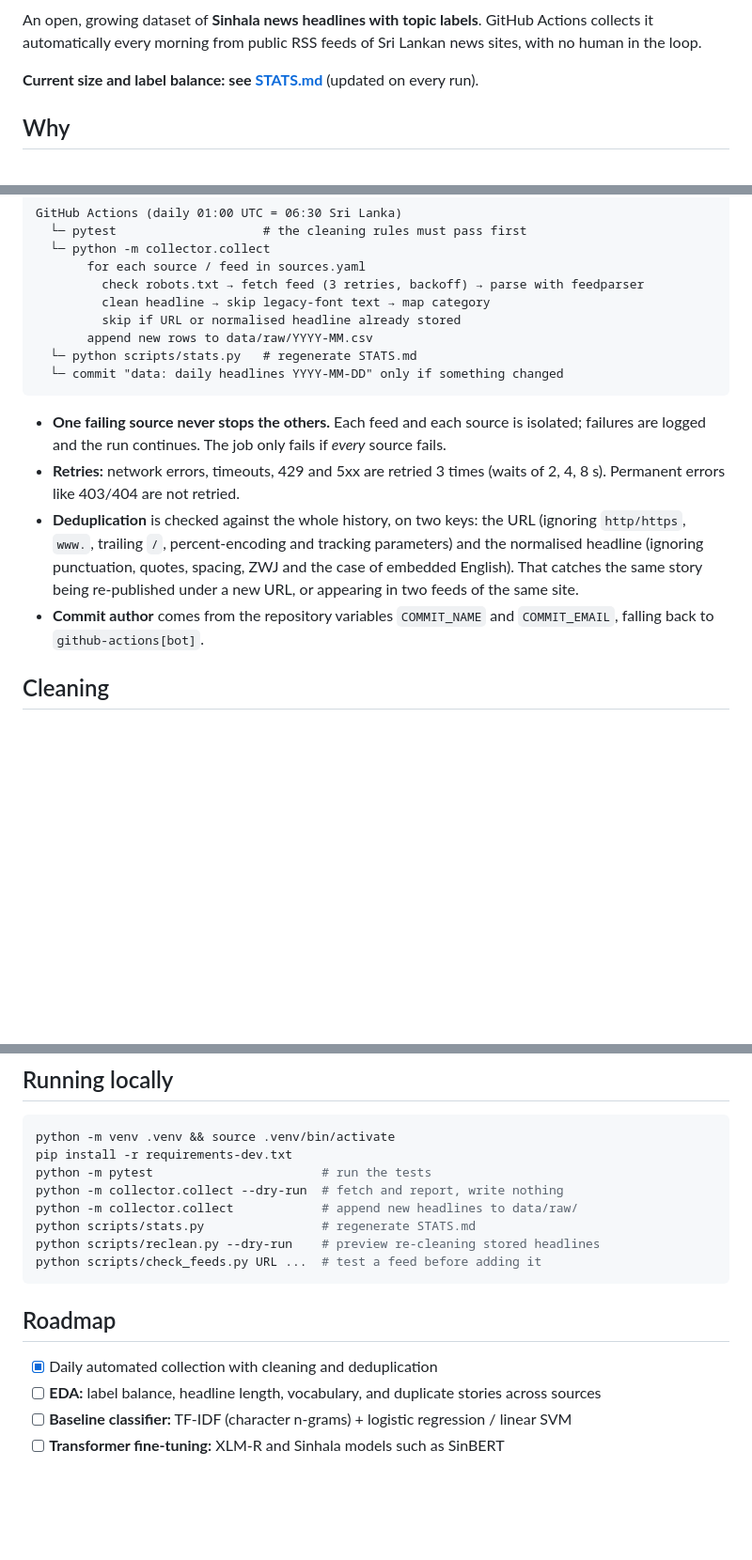
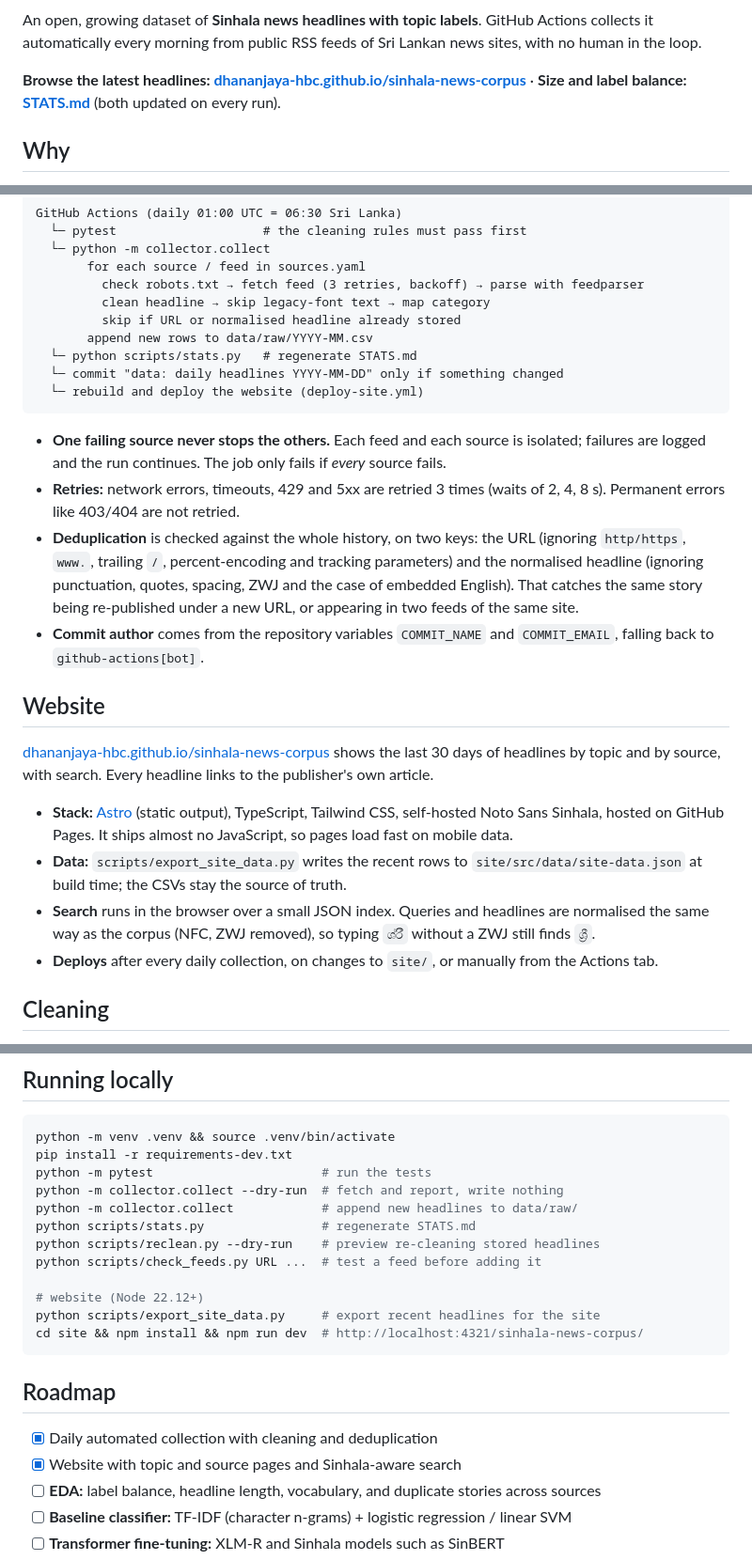
Before and after one commit to dhananjaya-hbc/sinhala-news-corpus, a Markdown page: README.md, 3 parts joined by grey strips. Shown at 94% size. Drawn GitHub-style; blank space fills up the shorter version.

Commit message:
docs: add website section, link and local dev steps to README

````diff
--- a/README.md
+++ b/README.md
@@ -8,7 +9,8 @@ An open, growing dataset of **Sinhala news headlines with topic labels**.
 GitHub Actions collects it automatically every morning from public RSS
 feeds of Sri Lankan news sites, with no human in the loop.
 
-**Current size and label balance: see [STATS.md](STATS.md)** (updated on every run).
+**Browse the latest headlines: [dhananjaya-hbc.github.io/sinhala-news-corpus](https://dhananjaya-hbc.github.io/sinhala-news-corpus/)**
+· **Size and label balance: [STATS.md](STATS.md)** (both updated on every run).
 
 ## Why
 
@@ -104,6 +106,7 @@ GitHub Actions (daily 01:00 UTC = 06:30 Sri Lanka)
        append new rows to data/raw/YYYY-MM.csv
   └─ python scripts/stats.py   # regenerate STATS.md
   └─ commit "data: daily headlines YYYY-MM-DD" only if something changed
+  └─ rebuild and deploy the website (deploy-site.yml)
 ```
 
 - **One failing source never stops the others.** Each feed and each source is
@@ -118,6 +121,23 @@ GitHub Actions (daily 01:00 UTC = 06:30 Sri Lanka)
   re-published under a new URL, or appearing in two feeds of the same site.
 - **Commit author** comes from the repository variables `COMMIT_NAME` and
   `COMMIT_EMAIL`, falling back to `github-actions[bot]`.
+
+## Website
+
+[dhananjaya-hbc.github.io/sinhala-news-corpus](https://dhananjaya-hbc.github.io/sinhala-news-corpus/)
+shows the last 30 days of headlines by topic and by source, with search.
+Every headline links to the publisher's own article.
+
+- **Stack:** [Astro](https://astro.build/) (static output), TypeScript, Tailwind CSS,
+  self-hosted Noto Sans Sinhala, hosted on GitHub Pages. It ships almost no
+  JavaScript, so pages load fast on mobile data.
+- **Data:** `scripts/export_site_data.py` writes the recent rows to
+  `site/src/data/site-data.json` at build time; the CSVs stay the source of truth.
+- **Search** runs in the browser over a small JSON index. Queries and headlines are
+  normalised the same way as the corpus (NFC, ZWJ removed), so typing `ශ්රී`
+  without a ZWJ still finds `ශ්‍රී`.
+- **Deploys** after every daily collection, on changes to `site/`, or manually
+  from the Actions tab.
 
 ## Cleaning
 
@@ -225,11 +245,16 @@ python -m collector.collect            # append new headlines to data/raw/
 python scripts/stats.py                # regenerate STATS.md
 python scripts/reclean.py --dry-run    # preview re-cleaning stored headlines
 python scripts/check_feeds.py URL ...  # test a feed before adding it
+
+# website (Node 22.12+)
+python scripts/export_site_data.py     # export recent headlines for the site
+cd site && npm install && npm run dev  # http://localhost:4321/sinhala-news-corpus/
 ```
 
 ## Roadmap
 
 - [x] Daily automated collection with cleaning and deduplication
+- [x] Website with topic and source pages and Sinhala-aware search
 - [ ] **EDA:** label balance, headline length, vocabulary, and duplicate stories across sources
 - [ ] **Baseline classifier:** TF-IDF (character n-grams) + logistic regression / linear SVM
 - [ ] **Transformer fine-tuning:** XLM-R and Sinhala models such as SinBERT
````
Also changed, not shown: other parts of README.md (+1 -0 lines).
